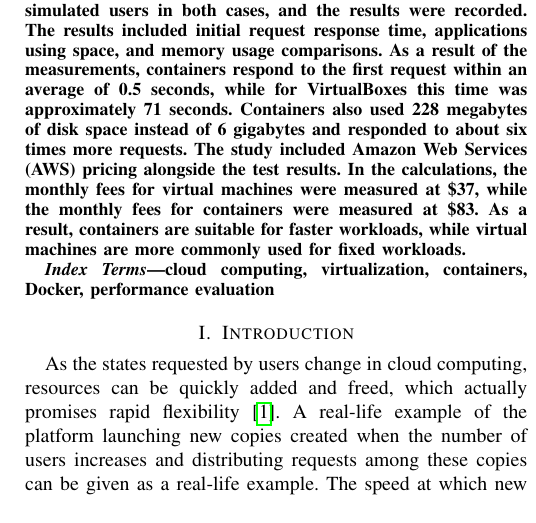
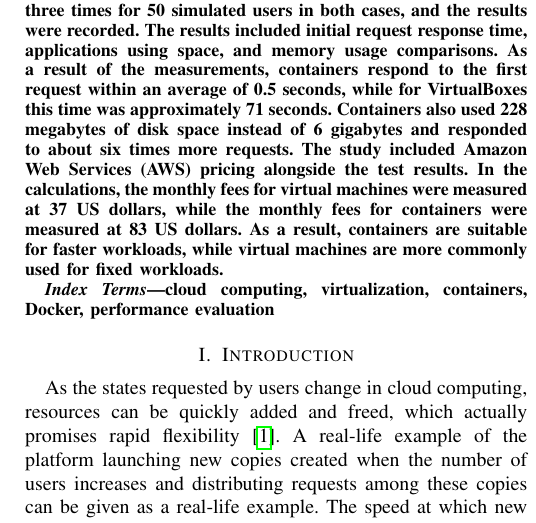
Before and after one commit to gozdegonul/vm-vs-container, a LaTeX paper (report/main.tex): part of one column of page 1 of 7, cut so that both start at the same text. Compiled offline with pdfLaTeX.

Commit message:
Write costs in the abstract without symbols

```diff
--- a/report/main.tex
+++ b/report/main.tex
@@ -52,7 +52,7 @@
 \maketitle
 
 \begin{abstract}
-When the load of an application in the cloud environment increases, new copies must be created and these copies must be started quickly to balance the load. The speed parameter involved in this process varies depending on the choice of virtual machine and container. This study measures the speed difference with the same application in part A of issue 2 and calculates costs with autoscaling. This study includes a Supply Chain web API with medium complexity. The Supply Chain Web API was run to compare the Ubuntu virtual machine and Docker Container on VirtualBox, which has two processor cores and two gigabytes of memory. The comparison was repeated three times for 50 simulated users in both cases, and the results were recorded. The results included initial request response time, applications using space, and memory usage comparisons. As a result of the measurements, containers respond to the first request within an average of 0.5 seconds, while for VirtualBoxes this time was approximately 71 seconds. Containers also used 228 megabytes of disk space instead of 6 gigabytes and responded to about six times more requests. The study included Amazon Web Services (AWS) pricing alongside the test results. In the calculations, the monthly fees for virtual machines were measured at \$37, while the monthly fees for containers were measured at \$83. As a result, containers are suitable for faster workloads, while virtual machines are more commonly used for fixed workloads.
+When the load of an application in the cloud environment increases, new copies must be created and these copies must be started quickly to balance the load. The speed parameter involved in this process varies depending on the choice of virtual machine and container. This study measures the speed difference with the same application in part A of issue 2 and calculates costs with autoscaling. This study includes a Supply Chain web API with medium complexity. The Supply Chain Web API was run to compare the Ubuntu virtual machine and Docker Container on VirtualBox, which has two processor cores and two gigabytes of memory. The comparison was repeated three times for 50 simulated users in both cases, and the results were recorded. The results included initial request response time, applications using space, and memory usage comparisons. As a result of the measurements, containers respond to the first request within an average of 0.5 seconds, while for VirtualBoxes this time was approximately 71 seconds. Containers also used 228 megabytes of disk space instead of 6 gigabytes and responded to about six times more requests. The study included Amazon Web Services (AWS) pricing alongside the test results. In the calculations, the monthly fees for virtual machines were measured at 37 US dollars, while the monthly fees for containers were measured at 83 US dollars. As a result, containers are suitable for faster workloads, while virtual machines are more commonly used for fixed workloads.
 \end{abstract}
 
 \begin{IEEEkeywords}
```
